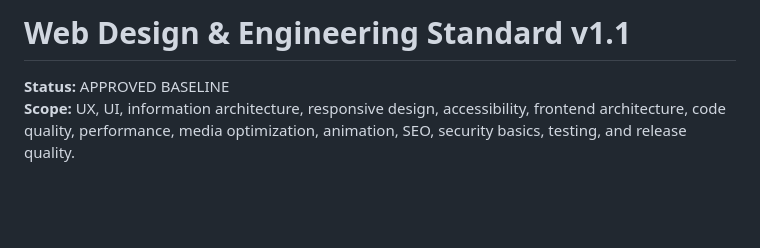
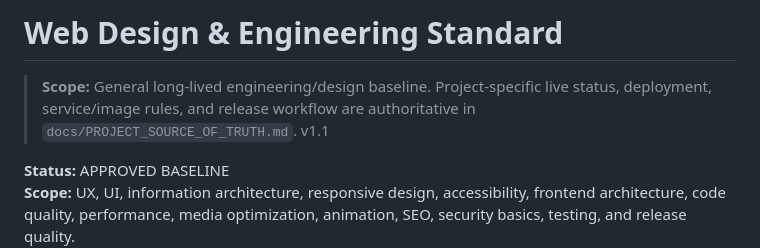
Before and after one commit to 7eaur/update_card, a Markdown page: docs/WEB_DESIGN_ENGINEERING_STANDARD.md, the part around the change. Rendered like a GitHub page; blank space fills up the shorter version.

Commit message:
Docs: clarify permanent standard scope

```diff
--- a/docs/WEB_DESIGN_ENGINEERING_STANDARD.md
+++ b/docs/WEB_DESIGN_ENGINEERING_STANDARD.md
@@ -1,4 +1,6 @@
-# Web Design & Engineering Standard v1.1
+# Web Design & Engineering Standard
+
+> **Scope:** General long-lived engineering/design baseline. Project-specific live status, deployment, service/image rules, and release workflow are authoritative in `docs/PROJECT_SOURCE_OF_TRUTH.md`. v1.1
 
 **Status:** APPROVED BASELINE
 **Scope:** UX, UI, information architecture, responsive design, accessibility, frontend architecture, code quality, performance, media optimization, animation, SEO, security basics, testing, and release quality.
```
